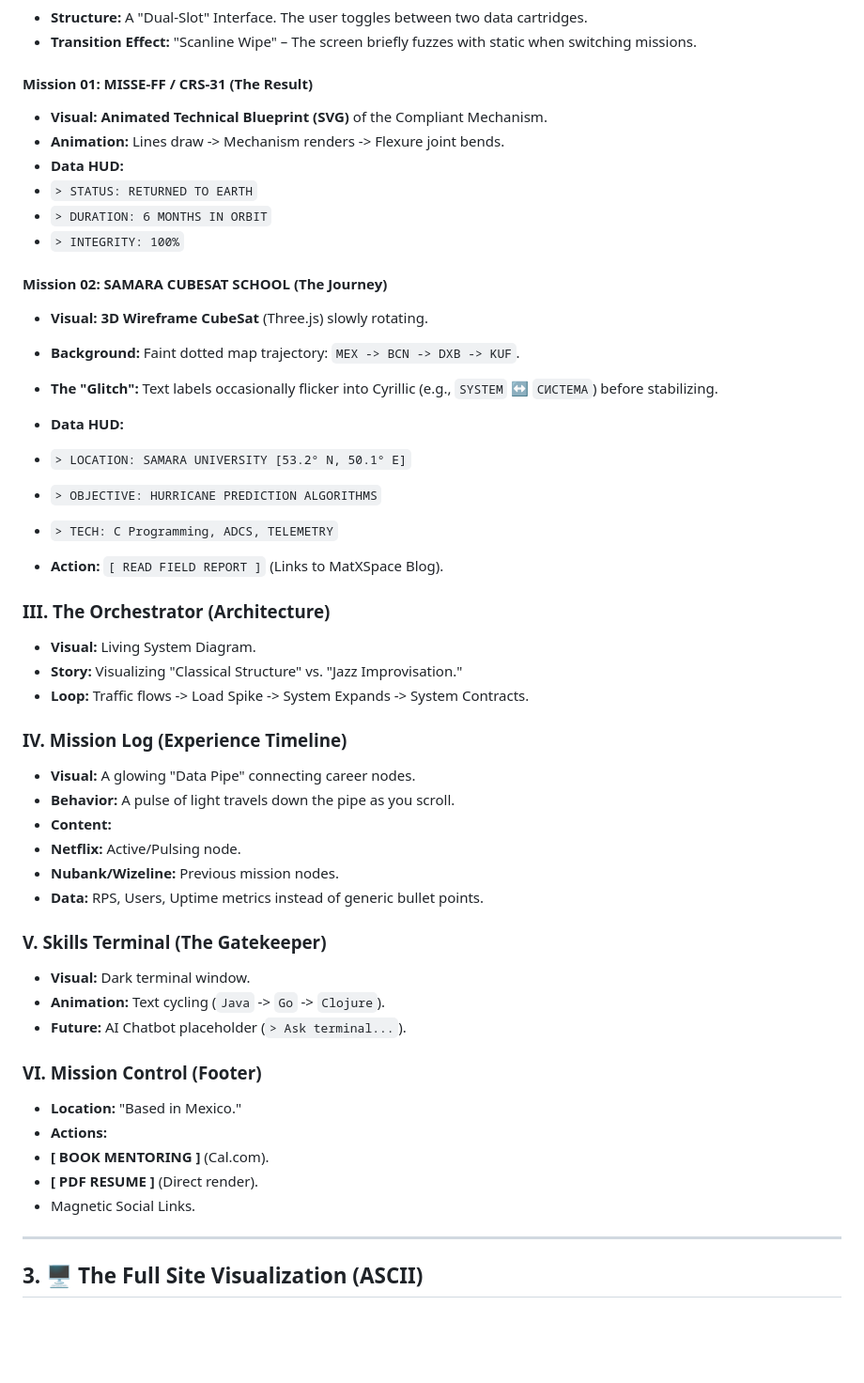
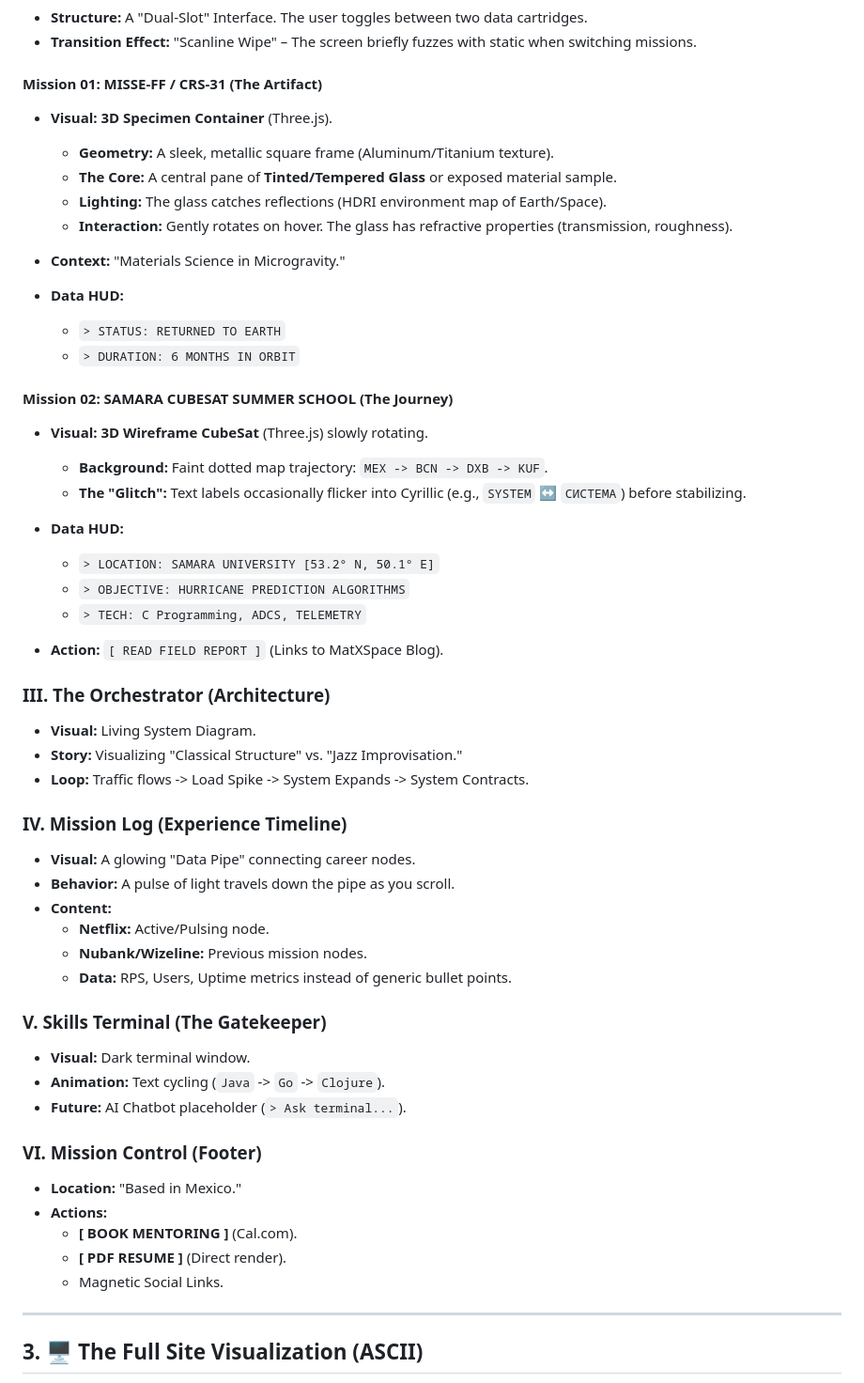
Before and after one commit to ivanovishado/ivanovishado.github.io, a Markdown page: DESIGN_CHARTER.md, the part around one of its changes. Shown at 94% size. Rendered like a GitHub page; blank space fills up the shorter version.

```diff
--- a/DESIGN_CHARTER.md
+++ b/DESIGN_CHARTER.md
@@ -43,26 +46,31 @@
 * **Structure:** A "Dual-Slot" Interface. The user toggles between two data cartridges.
 * **Transition Effect:** "Scanline Wipe" – The screen briefly fuzzes with static when switching missions.
 
-#### **Mission 01: MISSE-FF / CRS-31 (The Result)**
+#### **Mission 01: MISSE-FF / CRS-31 (The Artifact)**
 
-* **Visual:** **Animated Technical Blueprint (SVG)** of the Compliant Mechanism.
-* **Animation:** Lines draw -> Mechanism renders -> Flexure joint bends.
+* **Visual:** **3D Specimen Container** (Three.js).
+  * **Geometry:** A sleek, metallic square frame (Aluminum/Titanium texture).
+  * **The Core:** A central pane of **Tinted/Tempered Glass** or exposed material sample.
+  * **Lighting:** The glass catches reflections (HDRI environment map of Earth/Space).
+  * **Interaction:** Gently rotates on hover. The glass has refractive properties (transmission, roughness).
+
+* **Context:** "Materials Science in Microgravity."
+
 * **Data HUD:**
-* `> STATUS: RETURNED TO EARTH`
-* `> DURATION: 6 MONTHS IN ORBIT`
-* `> INTEGRITY: 100%`
+  * `> STATUS: RETURNED TO EARTH`
+  * `> DURATION: 6 MONTHS IN ORBIT`
 
 
-
-#### **Mission 02: SAMARA CUBESAT SCHOOL (The Journey)**
+#### **Mission 02: SAMARA CUBESAT SUMMER SCHOOL (The Journey)**
 
 * **Visual:** **3D Wireframe CubeSat** (Three.js) slowly rotating.
-* **Background:** Faint dotted map trajectory: `MEX -> BCN -> DXB -> KUF`.
-* **The "Glitch":** Text labels occasionally flicker into Cyrillic (e.g., `SYSTEM` ↔ `СИСТЕМА`) before stabilizing.
+  * **Background:** Faint dotted map trajectory: `MEX -> BCN -> DXB -> KUF`.
+  * **The "Glitch":** Text labels occasionally flicker into Cyrillic (e.g., `SYSTEM` ↔ `СИСТЕМА`) before stabilizing.
+
 * **Data HUD:**
-* `> LOCATION: SAMARA UNIVERSITY [53.2° N, 50.1° E]`
-* `> OBJECTIVE: HURRICANE PREDICTION ALGORITHMS`
-* `> TECH: C Programming, ADCS, TELEMETRY`
+  * `> LOCATION: SAMARA UNIVERSITY [53.2° N, 50.1° E]`
+  * `> OBJECTIVE: HURRICANE PREDICTION ALGORITHMS`
+  * `> TECH: C Programming, ADCS, TELEMETRY`
 
 
 * **Action:** `[ READ FIELD REPORT ]` (Links to MatXSpace Blog).
@@ -78,9 +86,9 @@
 * **Visual:** A glowing "Data Pipe" connecting career nodes.
 * **Behavior:** A pulse of light travels down the pipe as you scroll.
 * **Content:**
-* **Netflix:** Active/Pulsing node.
-* **Nubank/Wizeline:** Previous mission nodes.
-* **Data:** RPS, Users, Uptime metrics instead of generic bullet points.
+  * **Netflix:** Active/Pulsing node.
+  * **Nubank/Wizeline:** Previous mission nodes.
+  * **Data:** RPS, Users, Uptime metrics instead of generic bullet points.
 
 
 
@@ -94,9 +102,9 @@
 
 * **Location:** "Based in Mexico."
 * **Actions:**
-* **[ BOOK MENTORING ]** (Cal.com).
-* **[ PDF RESUME ]** (Direct render).
-* Magnetic Social Links.
+  * **[ BOOK MENTORING ]** (Cal.com).
+  * **[ PDF RESUME ]** (Direct render).
+  * Magnetic Social Links.
 
 
 
```
Also changed, not shown: other parts of DESIGN_CHARTER.md (+18 -13 lines).
